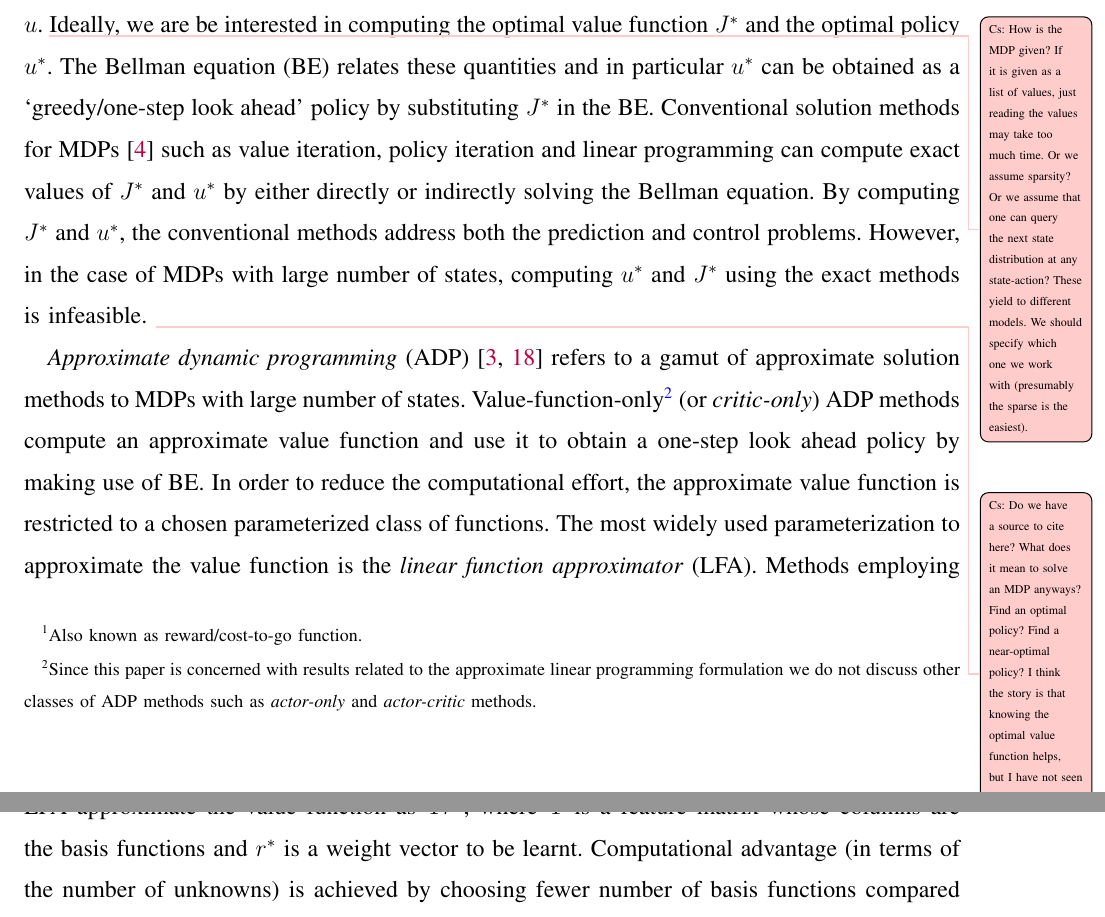
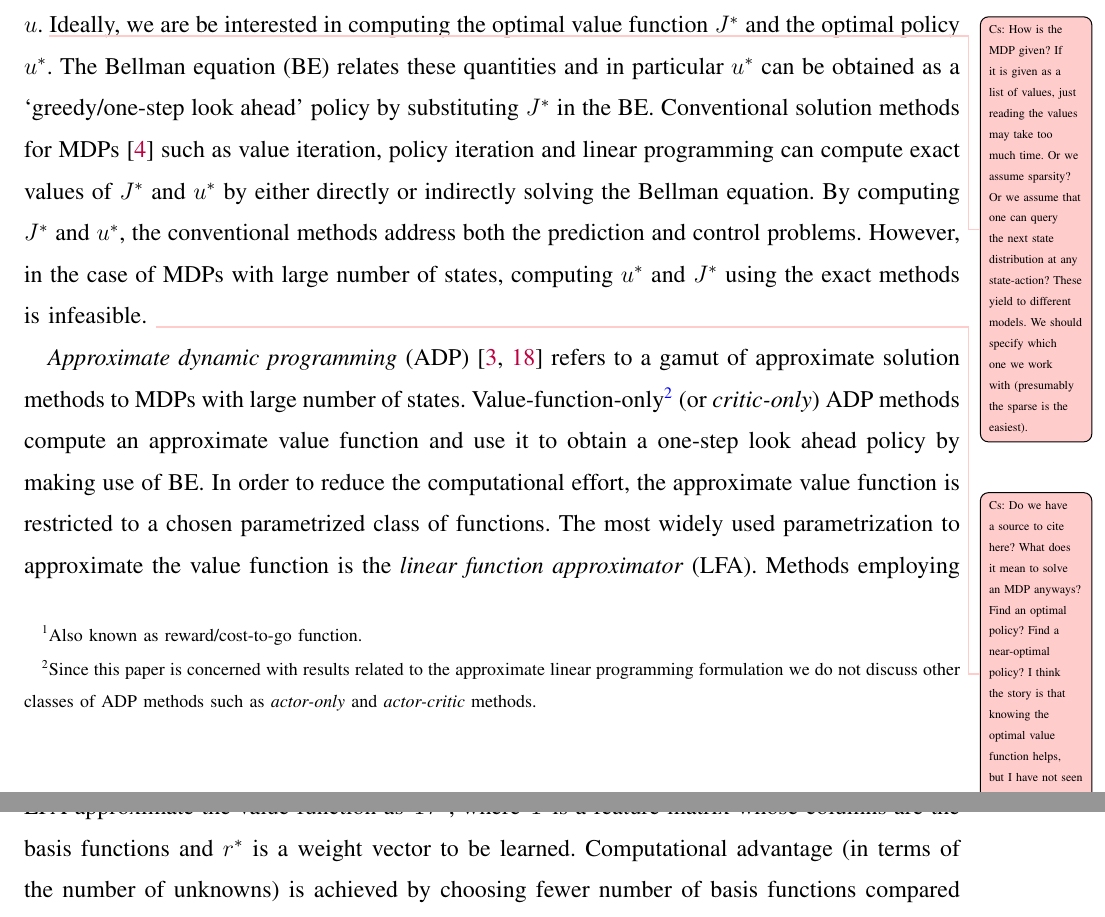
Before and after one commit to Szepi/generalized_linprog, a LaTeX paper (autocontgrlp.tex, which reads intro.tex): two parts of pages 2 and 3 of 33, joined at a grey line, cut so that both start at the same text. Compiled offline with pdfLaTeX.

Commit message:
modified the introduction

```diff
--- a/intro.tex
+++ b/intro.tex
@@ -5,7 +5,7 @@ Or we assume sparsity? Or we assume that one can query the next state distributi
 }Ideally, we are be interested in computing the optimal value function $J^*$ and the optimal policy $u^*$. The Bellman equation (BE) relates these quantities and in particular $u^*$ can be obtained as a `greedy/one-step look ahead' policy by substituting $J^*$ in the BE. Conventional solution methods for MDPs \cite{BertB} such as value iteration, policy iteration and linear programming can compute exact values of $J^*$ and $u^*$ by either directly or indirectly solving the Bellman equation. By computing $J^*$ and $u^*$, the conventional methods address both the prediction and control problems. However, in the case of MDPs with large number of states, computing $u^*$ and $J^*$ using the exact methods is infeasible. \todoc{Do we have a source to cite here? What does it mean to solve an MDP anyways? Find an optimal policy? Find a near-optimal policy? I think the story is that knowing the optimal value function helps, but I have not seen any claim that it is \emph{necessary} to compute it to find.}
 
 
-\emph{Approximate dynamic programming} (ADP) \cite{dpchapter,powell} refers to a gamut of approximate solution methods to MDPs with large number of states. Value-function-only\footnote{Since this paper is concerned with results related to the approximate linear programming formulation we do not discuss other classes of ADP methods such as \emph{actor-only} and \emph{actor-critic} methods.} (or \emph{critic-only}) ADP methods compute an approximate value function and use it to obtain a one-step look ahead policy by making use of BE. In order to reduce the computational effort, the approximate value function is restricted to a chosen parameterized class of functions. The most widely used parameterization to approximate the value function is the \emph{linear function approximator} (LFA). Methods employing LFA approximate the value function as $\Phi r^*$, where $\Phi$ is a feature matrix whose columns are the basis functions and $r^*$ is a weight vector to be learnt. Computational advantage (in terms of the number of unknowns) is achieved by choosing fewer number of basis functions compared to the number of states. Once the set of basis function is chosen, the way to compute $r^*$ varies across the different ADP methods.\todoc{I don't understand why one should care about  approximating $J^*$ at all.}
+\emph{Approximate dynamic programming} (ADP) \cite{dpchapter,powell} refers to a gamut of approximate solution methods to MDPs with large number of states. Value-function-only\footnote{Since this paper is concerned with results related to the approximate linear programming formulation we do not discuss other classes of ADP methods such as \emph{actor-only} and \emph{actor-critic} methods.} (or \emph{critic-only}) ADP methods compute an approximate value function and use it to obtain a one-step look ahead policy by making use of BE. In order to reduce the computational effort, the approximate value function is restricted to a chosen parametrized class of functions. The most widely used parametrization to approximate the value function is the \emph{linear function approximator} (LFA). Methods employing LFA approximate the value function as $\Phi r^*$, where $\Phi$ is a feature matrix whose columns are the basis functions and $r^*$ is a weight vector to be learned. Computational advantage (in terms of the number of unknowns) is achieved by choosing fewer number of basis functions compared to the number of states. Once the set of basis function is chosen, the way to compute $r^*$ varies across the different ADP methods.\todoc{I don't understand why one should care about  approximating $J^*$ at all.}
 
 A host of value-function-based ADP methods solve the \emph{projected Bellman equation} (PBE) which is obtained by including the least squares projection operator in the BE so as to project quantities onto the lower dimensional subspace. A limitation of using the least squares projection operator is that it reduces the prediction error $L_2$-norm and cannot ensure policy improvement which requires prediction error to be minimum in the $L_\infty$-norm. Due to this norm mismatch, policy improvement cannot be guaranteed and \emph{policy-chattering} (policy-oscillations) can occur in practice \cite{dpchapter}. As a result, the performance loss is difficult to control and existing result that control this loss are proven under restrictive conditions \cite{anszemu:mlj07,FaMuSz10}.
 
```
